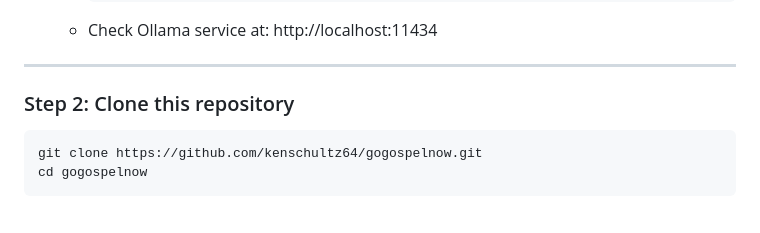
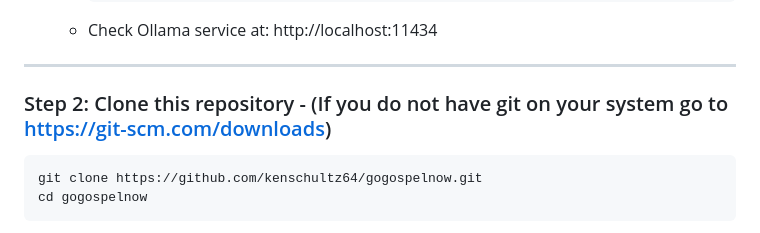
Before and after one commit to kenschultz64/gogospelnow, a Markdown page: README.md, the part around the change. Drawn GitHub-style.

````diff
--- a/README.md
+++ b/README.md
@@ -29,7 +29,7 @@ If you do not have Docker or Ollama installed, install them first. Then install
 
 ---
 
-### Step 2: Clone this repository
+### Step 2: Clone this repository - (If you do not have git on your system go to https://git-scm.com/downloads)
 ```bash
 git clone https://github.com/kenschultz64/gogospelnow.git
 cd gogospelnow
````
